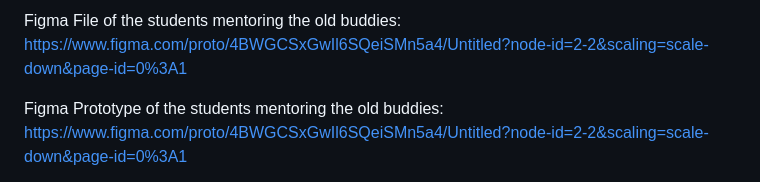
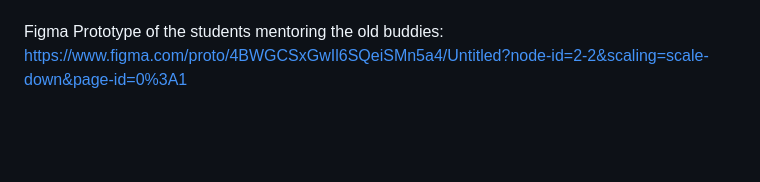
Before and after one commit to Namya13Jain/aging_together, a Markdown page: README.md, the part around the change printed below. GitHub-like rendering; blank space fills up the shorter version.

```diff
--- a/README.md
+++ b/README.md
@@ -53,5 +58,5 @@ Overall, the use of these technologies has enabled Aging Together to deliver a r
 
-Figma File of the students mentoring the old buddies: https://www.figma.com/proto/4BWGCSxGwIl6SQeiSMn5a4/Untitled?node-id=2-2&scaling=scale-down&page-id=0%3A1
+
 
 Figma Prototype of the students mentoring the old buddies: https://www.figma.com/proto/4BWGCSxGwIl6SQeiSMn5a4/Untitled?node-id=2-2&scaling=scale-down&page-id=0%3A1
 
```
Also changed, not shown: other parts of README.md (+6 -1 lines).
